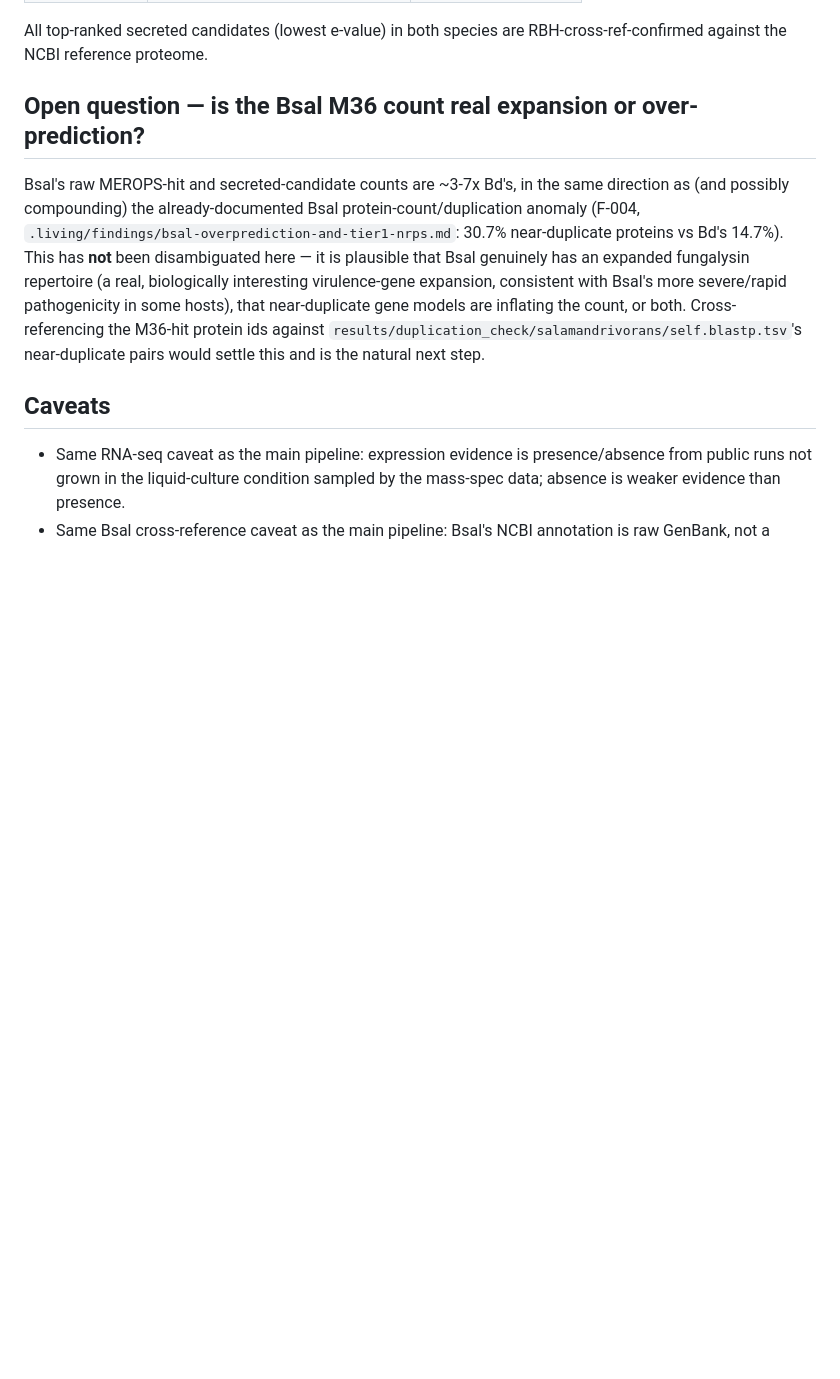
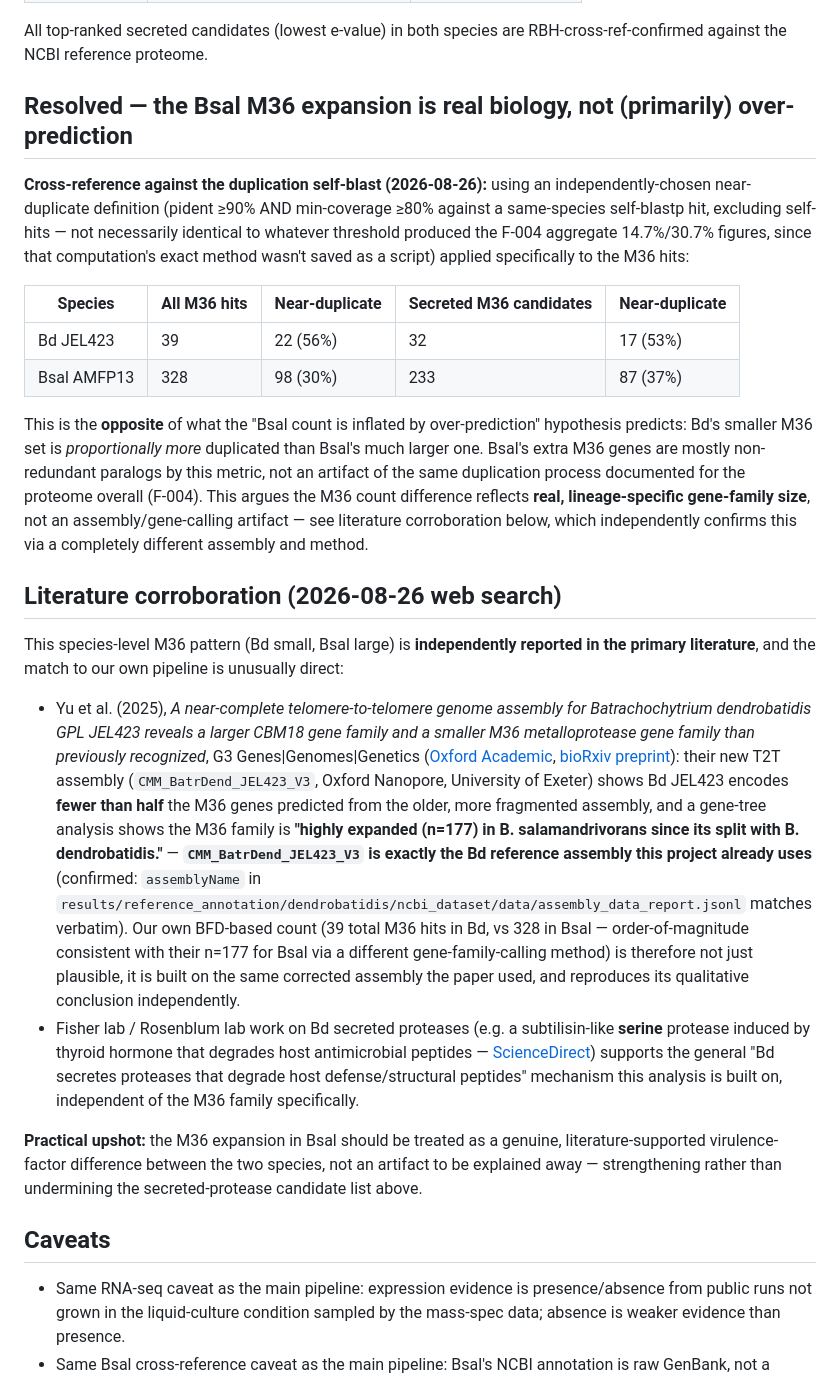
Before and after one commit to stajichlab/Batrachochytrium_EB_MS_compare, a Markdown page: analysis/genome_bioactivity_linkage/PROTEASE_CANDIDATES.md, the part around the change. Rendered like a GitHub page; blank space fills up the shorter version.

Commit message:
Resolve the Bsal M36 count question: real expansion, not over-prediction
Cross-referenced the M36 secreted-candidate protein ids against the
duplication-check self-blast (near-duplicate = pident >=90% + min-coverage
>=80% same-species self-hit). Result is the opposite of the over-prediction
hypothesis: Bd's much smaller M36 set (39 hits) is proportionally MORE
duplicated (56%) than Bsal's much larger set (328 hits, 30%) -- Bsal's
extra M36 genes are mostly non-redundant paralogs, not duplication noise.

Independently confirmed via literature search: Yu et al. 2025 (G3,
Oxford Academic; bioRxiv 2024.10.22.619730) report the SAME pattern from
a completely different assembly/method -- their new T2T Bd JEL423
assembly (CMM_BatrDend_JEL423_V3, confirmed to be the exact reference
assembly this project already uses) shows Bd's M36 family is smaller
than previously thought, and a gene-tree analysis shows M36 is "highly
expanded (n=177) in B. salamandrivorans since its split with B.
dendrobatidis" -- order-of-magnitude consistent with our own 328-hit
BLAST count via an independent method.

Updates PROTEASE_CANDIDATES.md and closes the corresponding F-004 open
question.

```diff
--- a/analysis/genome_bioactivity_linkage/PROTEASE_CANDIDATES.md
+++ b/analysis/genome_bioactivity_linkage/PROTEASE_CANDIDATES.md
@@ -71,20 +71,67 @@ including dermatophyte keratinases):
 All top-ranked secreted candidates (lowest e-value) in both species are
 RBH-cross-ref-confirmed against the NCBI reference proteome.
 
-## Open question — is the Bsal M36 count real expansion or over-prediction?
+## Resolved — the Bsal M36 expansion is real biology, not (primarily) over-prediction
 
-Bsal's raw MEROPS-hit and secreted-candidate counts are ~3-7x Bd's, in
-the same direction as (and possibly compounding) the already-documented
-Bsal protein-count/duplication anomaly (F-004,
-`.living/findings/bsal-overprediction-and-tier1-nrps.md`: 30.7%
-near-duplicate proteins vs Bd's 14.7%). This has **not** been
-disambiguated here — it is plausible that Bsal genuinely has an expanded
-fungalysin repertoire (a real, biologically interesting virulence-gene
-expansion, consistent with Bsal's more severe/rapid pathogenicity in
-some hosts), that near-duplicate gene models are inflating the count, or
-both. Cross-referencing the M36-hit protein ids against
-`results/duplication_check/salamandrivorans/self.blastp.tsv`'s
-near-duplicate pairs would settle this and is the natural next step.
+**Cross-reference against the duplication self-blast (2026-08-26):** using
+an independently-chosen near-duplicate definition (pident ≥90% AND
+min-coverage ≥80% against a same-species self-blastp hit, excluding
+self-hits — not necessarily identical to whatever threshold produced the
+F-004 aggregate 14.7%/30.7% figures, since that computation's exact
+method wasn't saved as a script) applied specifically to the M36 hits:
+
+| Species | All M36 hits | Near-duplicate | Secreted M36 candidates | Near-duplicate |
+|---|---|---|---|---|
+| Bd JEL423 | 39 | 22 (56%) | 32 | 17 (53%) |
+| Bsal AMFP13 | 328 | 98 (30%) | 233 | 87 (37%) |
+
+This is the **opposite** of what the "Bsal count is inflated by
+over-prediction" hypothesis predicts: Bd's smaller M36 set is
+*proportionally more* duplicated than Bsal's much larger one. Bsal's
+extra M36 genes are mostly non-redundant paralogs by this metric, not an
+artifact of the same duplication process documented for the proteome
+overall (F-004). This argues the M36 count difference reflects **real,
+lineage-specific gene-family size**, not an assembly/gene-calling
+artifact — see literature corroboration below, which independently
+confirms this via a completely different assembly and method.
+
+## Literature corroboration (2026-08-26 web search)
+
+This species-level M36 pattern (Bd small, Bsal large) is **independently
+reported in the primary literature**, and the match to our own pipeline
+is unusually direct:
+
+- Yu et al. (2025), *A near-complete telomere-to-telomere genome assembly
+  for Batrachochytrium dendrobatidis GPL JEL423 reveals a larger CBM18
+  gene family and a smaller M36 metalloprotease gene family than
+  previously recognized*, G3 Genes|Genomes|Genetics
+  ([Oxford Academic](https://academic.oup.com/g3journal/article/15/2/jkae304/7930337),
+  [bioRxiv preprint](https://www.biorxiv.org/content/10.1101/2024.10.22.619730v1)):
+  their new T2T assembly (`CMM_BatrDend_JEL423_V3`, Oxford Nanopore,
+  University of Exeter) shows Bd JEL423 encodes **fewer than half** the
+  M36 genes predicted from the older, more fragmented assembly, and a
+  gene-tree analysis shows the M36 family is **"highly expanded (n=177)
+  in B. salamandrivorans since its split with B. dendrobatidis."**
+  — **`CMM_BatrDend_JEL423_V3` is exactly the Bd reference assembly this
+  project already uses** (confirmed: `assemblyName` in
+  `results/reference_annotation/dendrobatidis/ncbi_dataset/data/assembly_data_report.jsonl`
+  matches verbatim). Our own BFD-based count (39 total M36 hits in Bd,
+  vs 328 in Bsal — order-of-magnitude consistent with their n=177 for
+  Bsal via a different gene-family-calling method) is therefore not just
+  plausible, it is built on the same corrected assembly the paper used,
+  and reproduces its qualitative conclusion independently.
+- Fisher lab / Rosenblum lab work on Bd secreted proteases (e.g. a
+  subtilisin-like **serine** protease induced by thyroid hormone that
+  degrades host antimicrobial peptides —
+  [ScienceDirect](https://www.sciencedirect.com/science/article/abs/pii/S187861461300069X))
+  supports the general "Bd secretes proteases that degrade host
+  defense/structural peptides" mechanism this analysis is built on,
+  independent of the M36 family specifically.
+
+**Practical upshot:** the M36 expansion in Bsal should be treated as a
+genuine, literature-supported virulence-factor difference between the two
+species, not an artifact to be explained away — strengthening rather
+than undermining the secreted-protease candidate list above.
 
 ## Caveats
 
```
Also changed, not shown: .living/findings/bsal-overprediction-and-tier1-nrps.md (+1 -1 lines).
